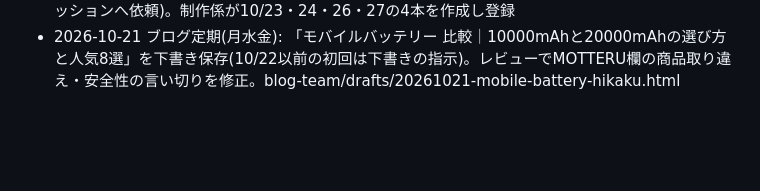
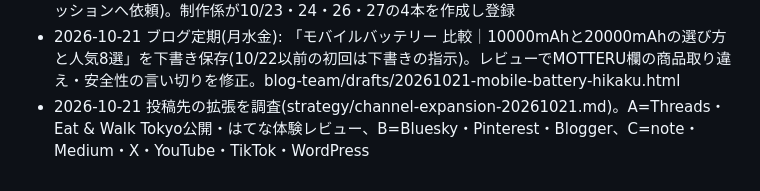
Before and after one commit to naok656-glitch/eat-and-walk-tokyo, a Markdown page: instagram-team/changelog.md, the part around the change. Drawn GitHub-style; blank space fills up the shorter version.

Commit message:
Add channel expansion research and plan
Co-Authored-By: Claude Opus 5.5 <noreply@anthropic.com>
Claude-Session: https://claude.ai/code/session_01Xzunm4qgDHxHmCaoL6WB64

```diff
--- a/instagram-team/changelog.md
+++ b/instagram-team/changelog.md
@@ -38,3 +38,4 @@
 - 2026-10-21 定期制作(月・木): ブログ記事4本(ふるさと納税3本・ブラックフライデー日程)を10/23〜27に登録。batch-2026w43b.md
 - 2026-10-21 定期実行を作り直し(投稿=新セッションで直接投稿、制作・ブログ=元の会話から係セッションへ依頼)。制作係が10/23・24・26・27の4本を作成し登録
 - 2026-10-21 ブログ定期(月水金): 「モバイルバッテリー 比較｜10000mAhと20000mAhの選び方と人気8選」を下書き保存(10/22以前の初回は下書きの指示)。レビューでMOTTERU欄の商品取り違え・安全性の言い切りを修正。blog-team/drafts/20261021-mobile-battery-hikaku.html
+- 2026-10-21 投稿先の拡張を調査(strategy/channel-expansion-20261021.md)。A=Threads・Eat & Walk Tokyo公開・はてな体験レビュー、B=Bluesky・Pinterest・Blogger、C=note・Medium・X・YouTube・TikTok・WordPress
```
Also changed, not shown: instagram-team/strategy/channel-expansion-20261021.md (added, +106 -0 lines).
